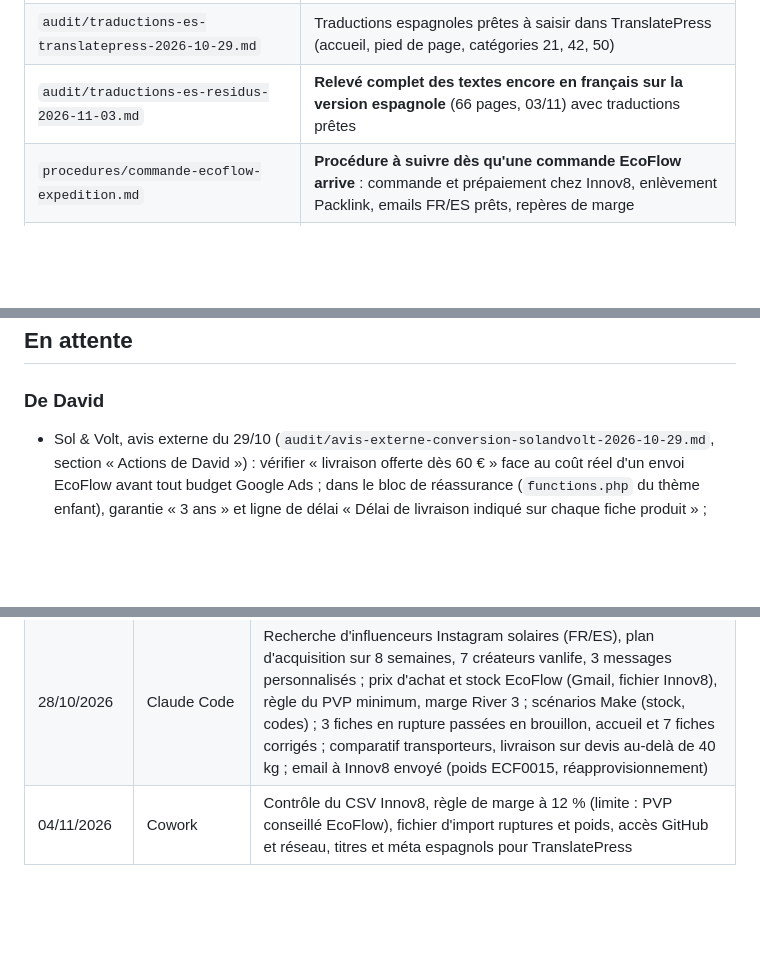
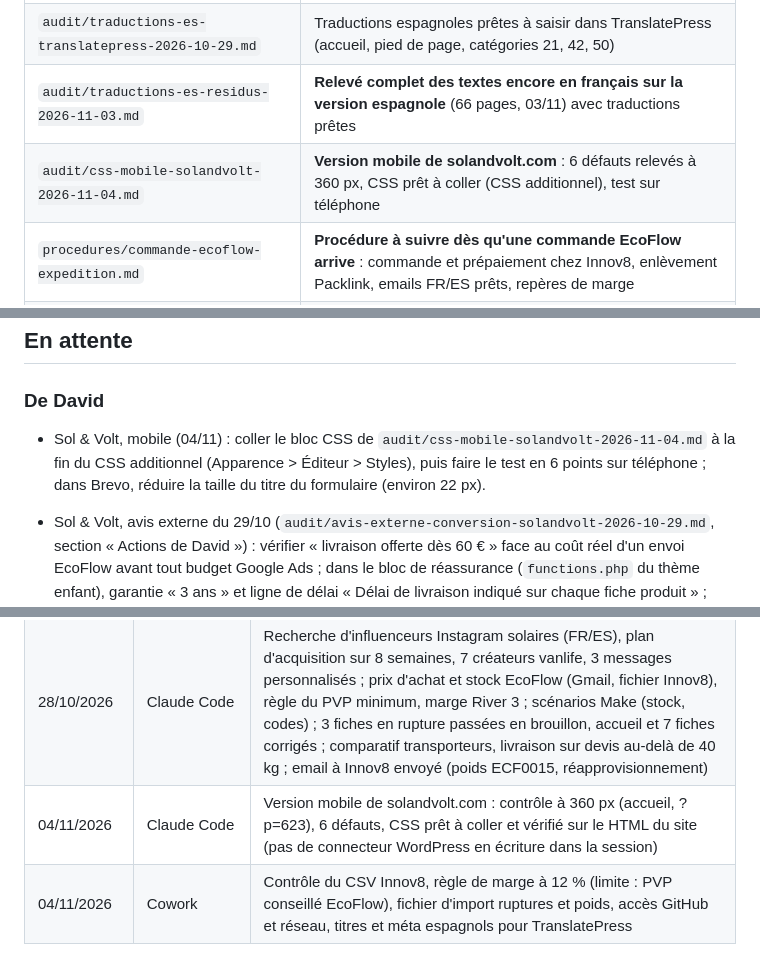
Before and after one commit to davidfray/assistant-fray, a Markdown page: CLAUDE.md, 3 parts joined by grey strips. GitHub-like rendering; blank space fills up the shorter version.

Commit message:
Version mobile solandvolt.com : constats à 360 px et CSS prêt à coller
Co-Authored-By: Claude Opus 5.5 <noreply@anthropic.com>
Claude-Session: https://claude.ai/code/session_01Gfv3RpZpFUt2Uy8SEbycQj

```diff
--- a/CLAUDE.md
+++ b/CLAUDE.md
@@ -29,6 +29,7 @@ Règles Sol & Volt absolues : aucune mention CE, « gestionnaire de réseau loca
 | `audit/avis-externe-conversion-solandvolt-2026-10-29.md` | Avis externe (conversion, Google Ads) : verdict point par point, corrections faites, textes à coller par David |
 | `audit/traductions-es-translatepress-2026-10-29.md` | Traductions espagnoles prêtes à saisir dans TranslatePress (accueil, pied de page, catégories 21, 42, 50) |
 | `audit/traductions-es-residus-2026-11-03.md` | **Relevé complet des textes encore en français sur la version espagnole** (66 pages, 03/11) avec traductions prêtes |
+| `audit/css-mobile-solandvolt-2026-11-04.md` | **Version mobile de solandvolt.com** : 6 défauts relevés à 360 px, CSS prêt à coller (CSS additionnel), test sur téléphone |
 | `procedures/commande-ecoflow-expedition.md` | **Procédure à suivre dès qu'une commande EcoFlow arrive** : commande et prépaiement chez Innov8, enlèvement Packlink, emails FR/ES prêts, repères de marge |
 | `automatisations/make/` | Blueprints des scénarios Make créés par Claude (sans identifiants) |
 | `audit/google-analytics-solandvolt-2026-10-26.md` | Google Analytics solandvolt.com (90 jours, canaux, publicité Meta vers pages 404, suivi e-commerce absent) |
@@ -125,6 +126,7 @@ Règles Sol & Volt absolues : aucune mention CE, « gestionnaire de réseau loca
 ## En attente
 
 ### De David
+- Sol & Volt, mobile (04/11) : coller le bloc CSS de `audit/css-mobile-solandvolt-2026-11-04.md` à la fin du CSS additionnel (Apparence > Éditeur > Styles), puis faire le test en 6 points sur téléphone ; dans Brevo, réduire la taille du titre du formulaire (environ 22 px).
 - Sol & Volt, avis externe du 29/10 (`audit/avis-externe-conversion-solandvolt-2026-10-29.md`, section « Actions de David ») : vérifier « livraison offerte dès 60 € » face au coût réel d'un envoi EcoFlow avant tout budget Google Ads ; dans le bloc de réassurance (`functions.php` du thème enfant), garantie « 3 ans » et ligne de délai « Délai de livraison indiqué sur chaque fiche produit » ; commande test pour la conversion Google Ads ; saisir les traductions espagnoles dans l'éditeur visuel gratuit de TranslatePress (textes prêts : `audit/traductions-es-translatepress-2026-10-29.md`, ou en séance Cowork avec Claude dans Chrome) ; **Rank Math redirige en 301 toutes les catégories espagnoles (`/es_es/categoria-producto/...`) vers /es_es/boutique/** : trouver et supprimer la règle ; `/es_ES/` répond 404, n'utiliser que `/es_es/`. Filtres de la boutique et lien « Kit solaire balcon » : en séance Cowork avec Claude dans Chrome.
 - Sol & Volt : publier ?p=94, ?p=87, ?p=88 (vérifier prix, stock, expédition ; corriger le titre « Autonomie 48H » de ?p=87), puis feu vert pour mettre à jour ?p=483 (vérifier le prix AC70P 539,90 €).
 - Sol & Volt : prix TTC et délais (kit Tornasol, kit 300 Wh), délais réels pour la date limite avant Noël, vraies photos, URL espagnoles TranslatePress, relecture de la question écrite n° 6574 (Assemblée nationale).
@@ -185,6 +187,7 @@ David travaille sur les mêmes sujets dans Cowork (dossier local, synchronisé a
 | 30/10 au 03/11/2026 | Claude Code | Google Ads (annonces ES vers /es_es/, liens annexes, mots-clés négatifs, pause EcoFlow FR, bilans quotidiens), procédure de commande EcoFlow, réponses d'Innov8 (pas d'envoi lithium vers la France, TNT environ 100 €), avis fermés sur Zendure, EcoFlow confirmé vendable en France (décision de David), rappels du 30/10 et du 03/11 |
 | 03/11/2026 (soir) | Claude Code | Version espagnole sans français visible : modèles de catégorie bilingues (6), CSS (réassurance, Zendure, extraits, fil d'Ariane, commentaires), article ?p=412, valeurs « à » ; relecture des 76 pages /es_es/ |
 | 28/10/2026 | Claude Code | Recherche d'influenceurs Instagram solaires (FR/ES), plan d'acquisition sur 8 semaines, 7 créateurs vanlife, 3 messages personnalisés ; prix d'achat et stock EcoFlow (Gmail, fichier Innov8), règle du PVP minimum, marge River 3 ; scénarios Make (stock, codes) ; 3 fiches en rupture passées en brouillon, accueil et 7 fiches corrigés ; comparatif transporteurs, livraison sur devis au-delà de 40 kg ; email à Innov8 envoyé (poids ECF0015, réapprovisionnement) |
+| 04/11/2026 | Claude Code | Version mobile de solandvolt.com : contrôle à 360 px (accueil, ?p=623), 6 défauts, CSS prêt à coller et vérifié sur le HTML du site (pas de connecteur WordPress en écriture dans la session) |
 | 04/11/2026 | Cowork | Contrôle du CSV Innov8, règle de marge à 12 % (limite : PVP conseillé EcoFlow), fichier d'import ruptures et poids, accès GitHub et réseau, titres et méta espagnols pour TranslatePress |
 
 ## Mise à jour de ce fichier
```
Also changed, not shown: audit/css-mobile-solandvolt-2026-11-04.md (added, +133 -0 lines).
